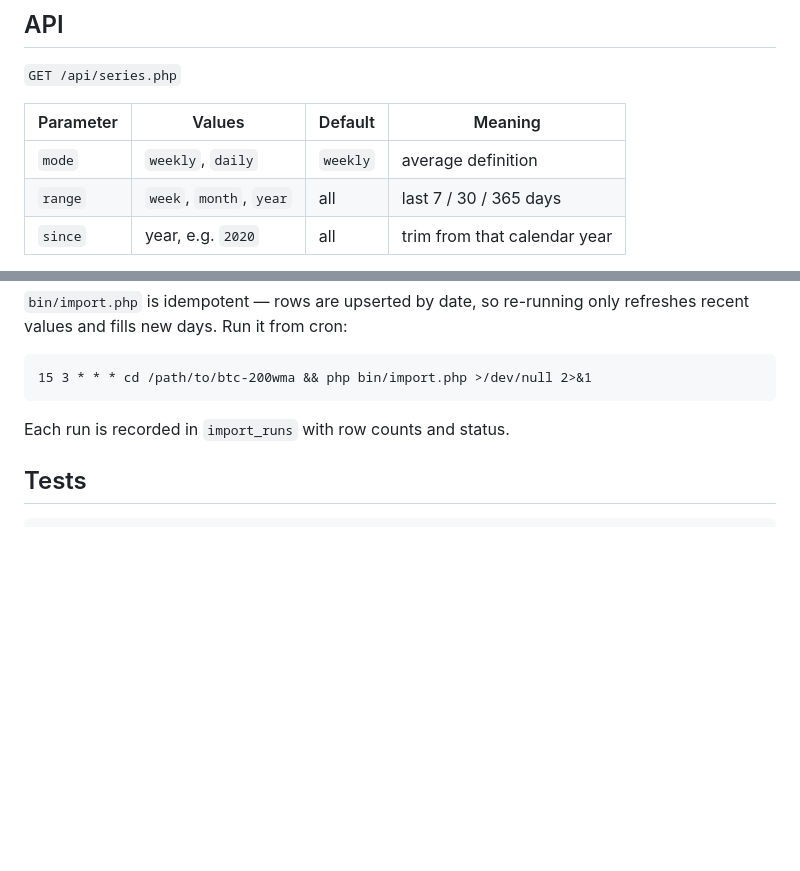
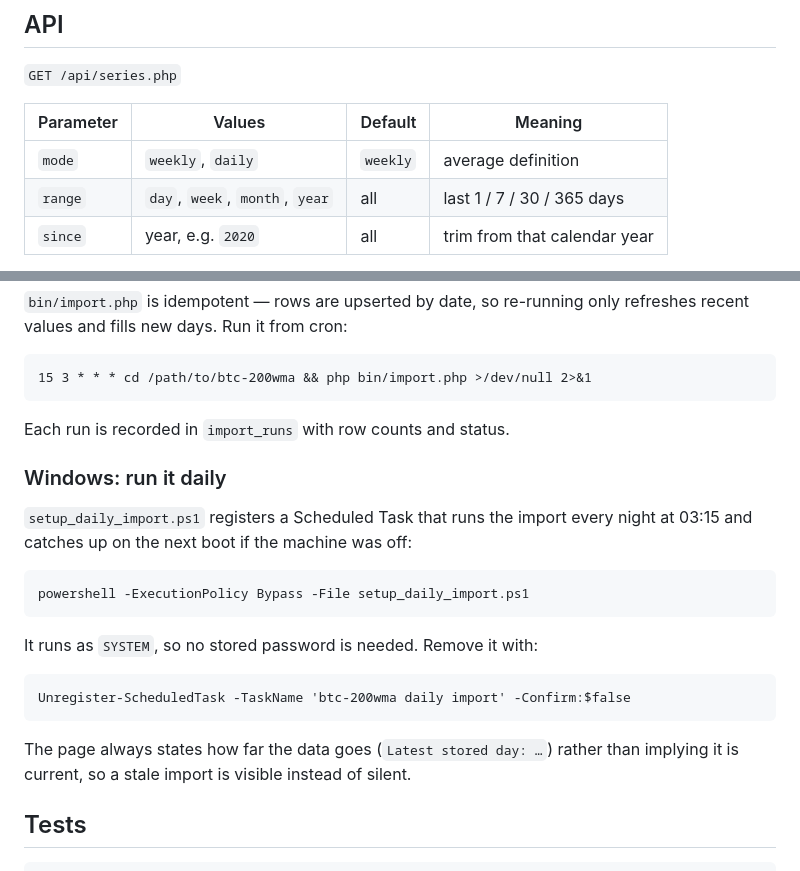
Before and after one commit to a9772108/btc-200wma, a Markdown page: README.md, 2 parts joined by grey strips. Drawn GitHub-style; blank space fills up the shorter version.

````diff
--- a/README.md
+++ b/README.md
@@ -159,7 +190,7 @@ Two consequences worth knowing:
 | Parameter | Values                          | Default  | Meaning                          |
 |-----------|---------------------------------|----------|----------------------------------|
 | `mode`    | `weekly`, `daily`               | `weekly` | average definition               |
-| `range`   | `week`, `month`, `year`         | all      | last 7 / 30 / 365 days           |
+| `range`   | `day`, `week`, `month`, `year`  | all      | last 1 / 7 / 30 / 365 days       |
 | `since`   | year, e.g. `2020`               | all      | trim from that calendar year     |
 
 The `halvings` array in the response is never windowed — the client decides
@@ -202,6 +233,24 @@ refreshes recent values and fills new days. Run it from cron:
 
 Each run is recorded in `import_runs` with row counts and status.
 
+### Windows: run it daily
+
+`setup_daily_import.ps1` registers a Scheduled Task that runs the import every
+night at 03:15 and catches up on the next boot if the machine was off:
+
+```
+powershell -ExecutionPolicy Bypass -File setup_daily_import.ps1
+```
+
+It runs as `SYSTEM`, so no stored password is needed. Remove it with:
+
+```
+Unregister-ScheduledTask -TaskName 'btc-200wma daily import' -Confirm:$false
+```
+
+The page always states how far the data goes (`Latest stored day: …`) rather
+than implying it is current, so a stale import is visible instead of silent.
+
 ## Tests
 
 ```bash
````
Also changed, not shown: other parts of README.md (+32 -1 lines), docs/preview.png, 5 other files.
